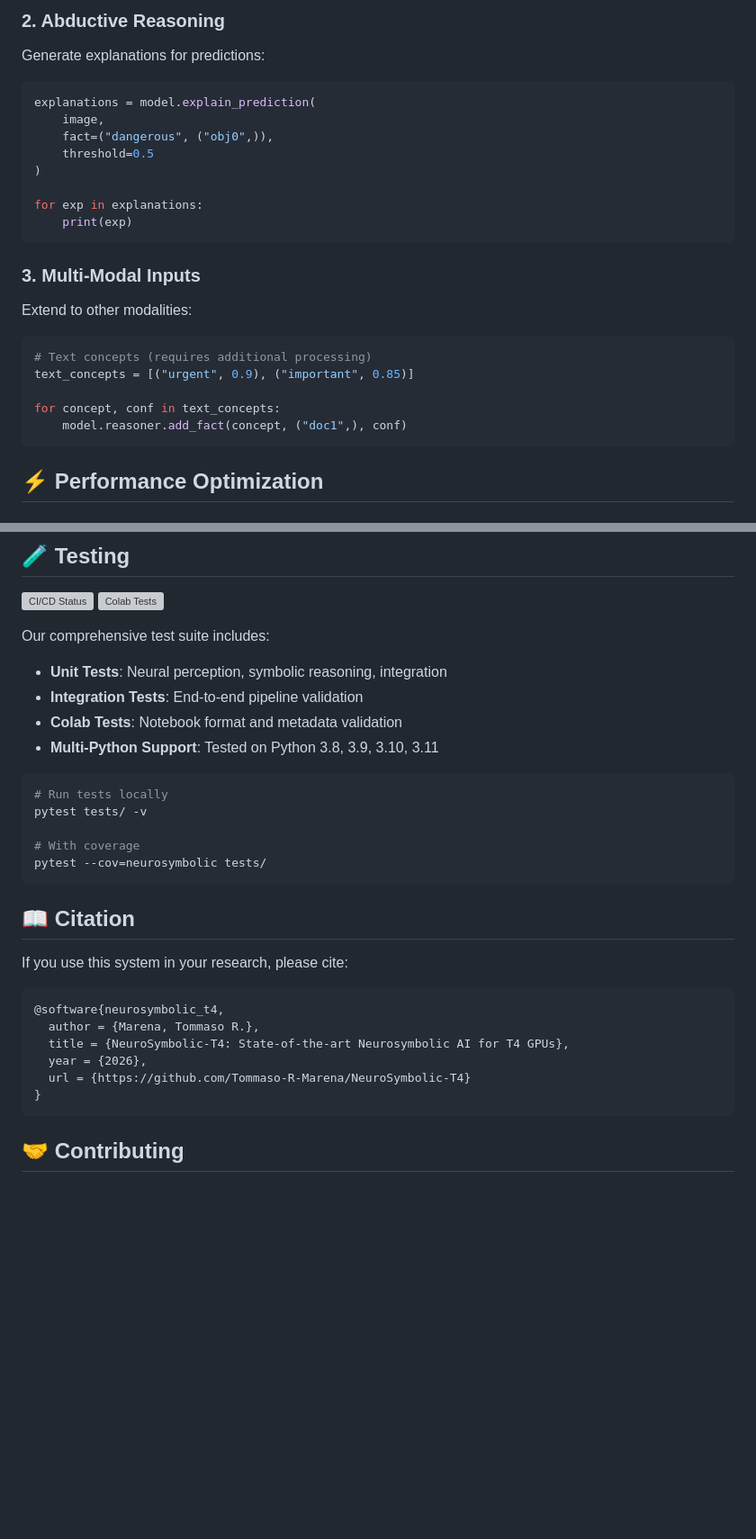
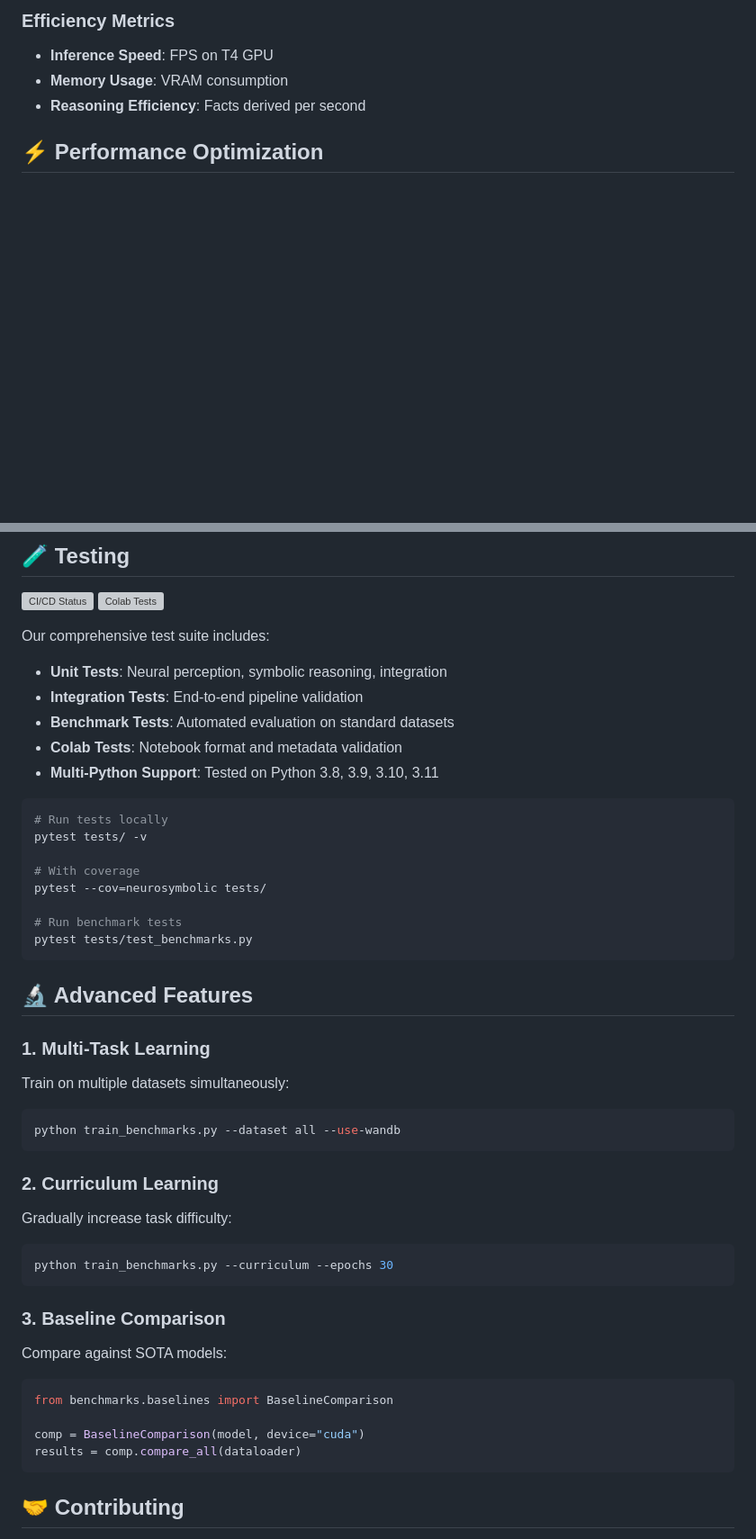
Before and after one commit to Tommaso-R-Marena/NeuroSymbolic-T4, a Markdown page: README.md, 2 parts joined by grey strips. Shown at 90% size. GitHub-like rendering; blank space fills up the shorter version; grey boxes are pictures that could not be loaded.

````diff
--- a/README.md
+++ b/README.md
@@ -227,29 +240,7 @@ model.reasoner.add_fact("moving", ("obj1",), confidence=0.92)
-### 2. Abductive Reasoning
-
-Generate explanations for predictions:
-
-```python
-explanations = model.explain_prediction(
-    image,
-    fact=("dangerous", ("obj0",)),
-    threshold=0.5
-)
-
-for exp in explanations:
-    print(exp)
-```
-
-### 3. Multi-Modal Inputs
-
-Extend to other modalities:
-
-```python
-# Text concepts (requires additional processing)
-text_concepts = [("urgent", 0.9), ("important", 0.85)]
-
-for concept, conf in text_concepts:
-    model.reasoner.add_fact(concept, ("doc1",), conf)
-```
+### Efficiency Metrics
+- **Inference Speed**: FPS on T4 GPU
+- **Memory Usage**: VRAM consumption
+- **Reasoning Efficiency**: Facts derived per second
 
 ## ⚡ Performance Optimization
 
@@ -275,6 +266,7 @@ for concept, conf in text_concepts:
 Our comprehensive test suite includes:
 - **Unit Tests**: Neural perception, symbolic reasoning, integration
 - **Integration Tests**: End-to-end pipeline validation
+- **Benchmark Tests**: Automated evaluation on standard datasets
 - **Colab Tests**: Notebook format and metadata validation
 - **Multi-Python Support**: Tested on Python 3.8, 3.9, 3.10, 3.11
 
@@ -284,19 +276,38 @@ pytest tests/ -v
 
 # With coverage
 pytest --cov=neurosymbolic tests/
+
+# Run benchmark tests
+pytest tests/test_benchmarks.py
 ```
 
-## 📖 Citation
+## 🔬 Advanced Features
 
-If you use this system in your research, please cite:
+### 1. Multi-Task Learning
 
-```bibtex
-@software{neurosymbolic_t4,
-  author = {Marena, Tommaso R.},
-  title = {NeuroSymbolic-T4: State-of-the-art Neurosymbolic AI for T4 GPUs},
-  year = {2026},
-  url = {https://github.com/Tommaso-R-Marena/NeuroSymbolic-T4}
-}
+Train on multiple datasets simultaneously:
+
+```python
+python train_benchmarks.py --dataset all --use-wandb
+```
+
+### 2. Curriculum Learning
+
+Gradually increase task difficulty:
+
+```python
+python train_benchmarks.py --curriculum --epochs 30
+```
+
+### 3. Baseline Comparison
+
+Compare against SOTA models:
+
+```python
+from benchmarks.baselines import BaselineComparison
+
+comp = BaselineComparison(model, device="cuda")
+results = comp.compare_all(dataloader)
 ```
 
 ## 🤝 Contributing
````
Also changed, not shown: other parts of README.md (+104 -85 lines).
